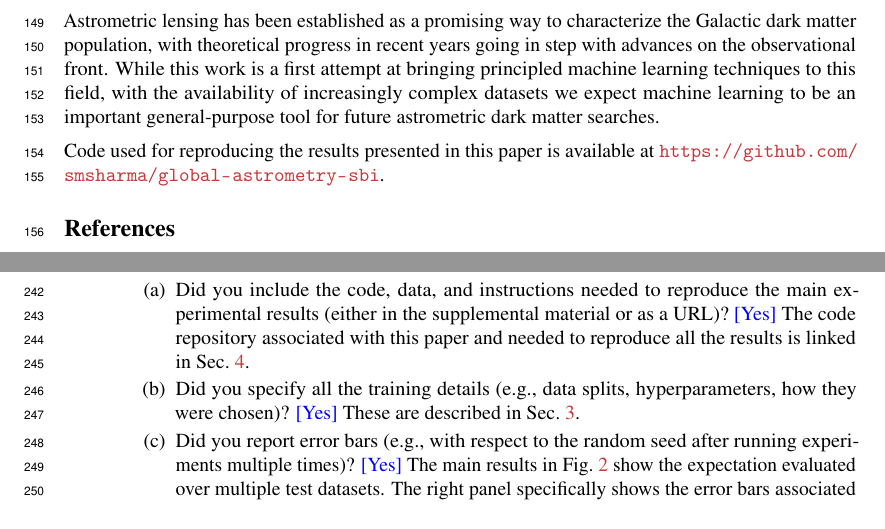
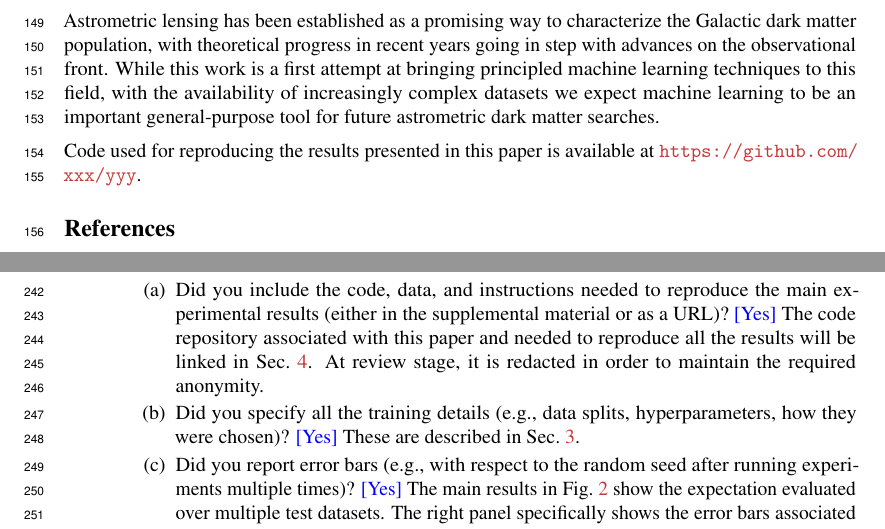
Before and after one commit to smsharma/neural-global-astrometry, a LaTeX paper (paper/ml4ps/astrometry-sbi-ml4ps.tex): two parts of pages 5 and 7 of 7, joined at a grey line, cut so that both start at the same text. Compiled offline with pdfLaTeX.

Commit message:
Anonyzed ML4PS link

```diff
--- a/paper/ml4ps/astrometry-sbi.tex
+++ b/paper/ml4ps/astrometry-sbi-ml4ps.tex
@@ -136,7 +136,7 @@ We have focused in this work on assessing sensitivity to a CDM-like subhalo popu
 
 Astrometric lensing has been established as a promising way to characterize the Galactic dark matter population, with theoretical progress in recent years going in step with advances on the observational front. While this work is a first attempt at bringing principled machine learning techniques to this field, with the availability of increasingly complex datasets we expect machine learning to be an important general-purpose tool for future astrometric dark matter searches.
 
-Code used for reproducing the results presented in this paper is available at \url{https://github.com/smsharma/global-astrometry-sbi}.
+Code used for reproducing the results presented in this paper is available at \url{https://github.com/xxx/yyy}.
 
 \begin{ack}
 SM benefitted from the hospitality of the Center for Computational Astrophysics at the Flatiron Institute while this work was being performed.
@@ -193,7 +193,7 @@ software packages.
 \item If you ran experiments...
 \begin{enumerate}
   \item Did you include the code, data, and instructions needed to reproduce the main experimental results (either in the supplemental material or as a URL)?
-    \answerYes{The code repository associated with this paper and needed to reproduce all the results is linked in Sec.~\ref{sec:conclusions}.}
+    \answerYes{The code repository associated with this paper and needed to reproduce all the results will be linked in Sec.~\ref{sec:conclusions}. At review stage, it is redacted in order to maintain the required anonymity.}
   \item Did you specify all the training details (e.g., data splits, hyperparameters, how they were chosen)?
     \answerYes{These are described in Sec.~\ref{sec:experiments}.}
 	\item Did you report error bars (e.g., with respect to the random seed after running experiments multiple times)?
```
Also changed, not shown: paper/ml4ps/astrometry-sbi-ml4ps.pdf (added), paper/ml4ps/astrometry-sbi.pdf (deleted), 1 other file.
